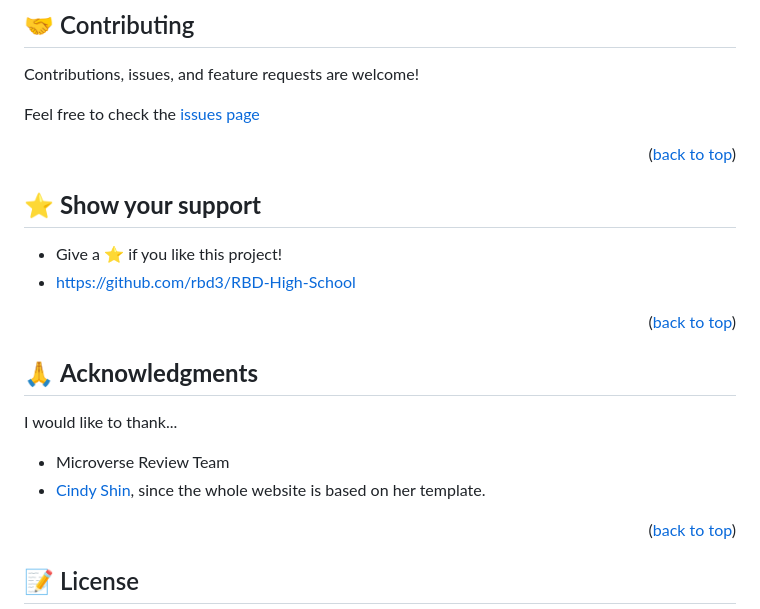
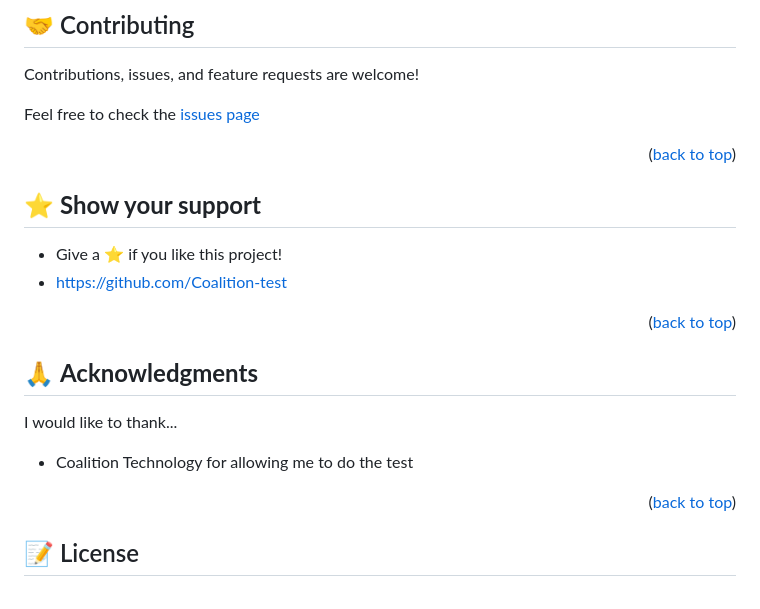
Before and after one commit to rbd3/Coalition-test, a Markdown page: README.md, the part around one of its changes. Rendered like a GitHub page.

```diff
--- a/README.md
+++ b/README.md
@@ -121,15 +121,14 @@ Feel free to check the [issues page](https://github.com/rbd3/RBD-High-School/iss
 
 ## ⭐️ **Show your support** <a id="support"></a>
 - Give a ⭐️ if you like this project!
-- https://github.com/rbd3/RBD-High-School
+- https://github.com/Coalition-test
 
 <p align="right">(<a href="#readme-top">back to top</a>)</p>
 
 ## 🙏 **Acknowledgments** <a id="acknowledgements"></a>
 
 I would like to thank...
-- Microverse Review Team
-- [Cindy Shin](https://www.behance.net/adagio07), since the whole website is based on her template.
+- Coalition Technology for allowing me to do the test
 
 <p align="right">(<a href="#readme-top">back to top</a>)</p>
 
```
Also changed, not shown: other parts of README.md (+1 -1 lines).
